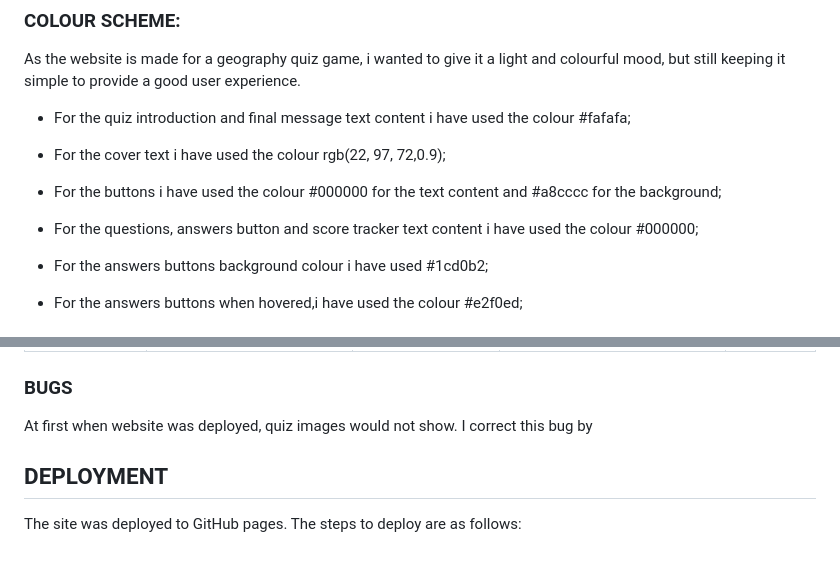
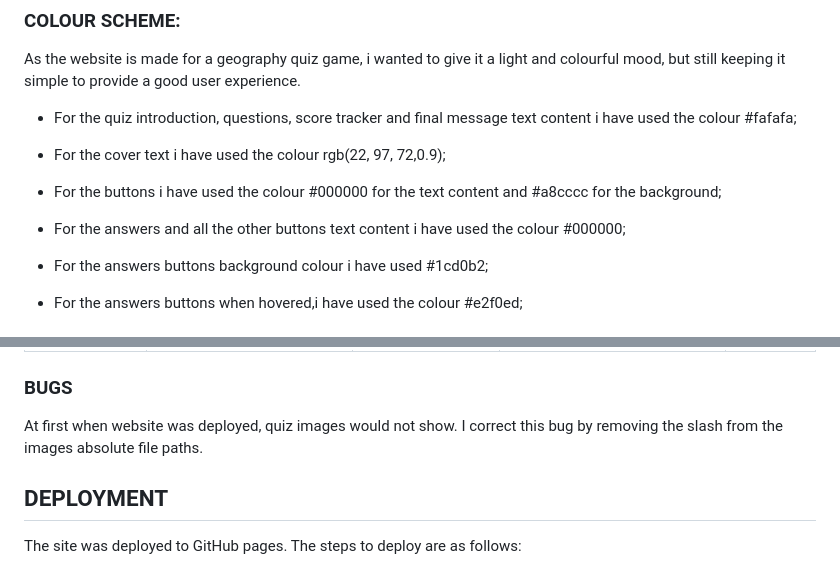
Before and after one commit to alelodato/Pictures-and-Places, a Markdown page: README.md, 2 parts joined by grey strips. Drawn GitHub-style.

Commit message:
adjust readme file with changed colour scheme and fixed bugs

```diff
--- a/README.md
+++ b/README.md
@@ -13,13 +13,13 @@ Users on this website can participate to a quiz game showing 10 questions with a
 
 As the website is made for a geography quiz game, i wanted to give it a light and colourful mood, but still keeping it simple to provide a good user experience.
 
-* For the quiz introduction and final message text content i have used the colour  #fafafa;
+* For the quiz introduction, questions, score tracker and final message text content i have used the colour  #fafafa;
 
 * For the cover text i have used the colour rgb(22, 97, 72,0.9);
 
 * For the buttons i have used the colour #000000 for the text content and #a8cccc for the background;
 
-* For the questions, answers button and score tracker text content i have used the colour #000000;
+* For the answers and all the other buttons text content i have used the colour #000000;
 
 * For the answers buttons background colour i have used #1cd0b2;
 
@@ -209,7 +209,7 @@ Full testing was performed on the following devices:
 ### BUGS
 
 At first when website was deployed, quiz images would not show.
-I correct this bug by
+I correct this bug by removing the slash from the images absolute file paths.
 
 
 ## DEPLOYMENT
```
